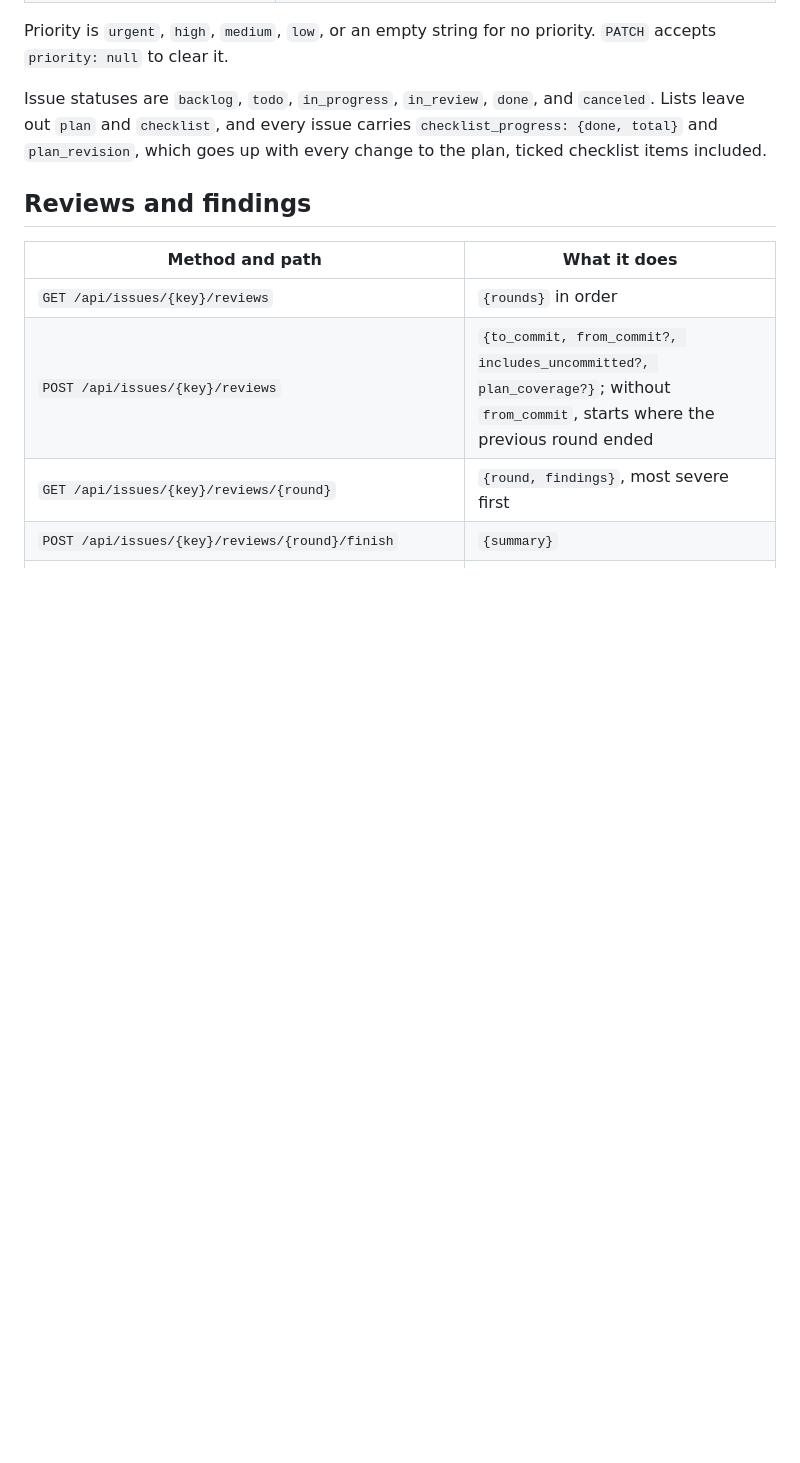
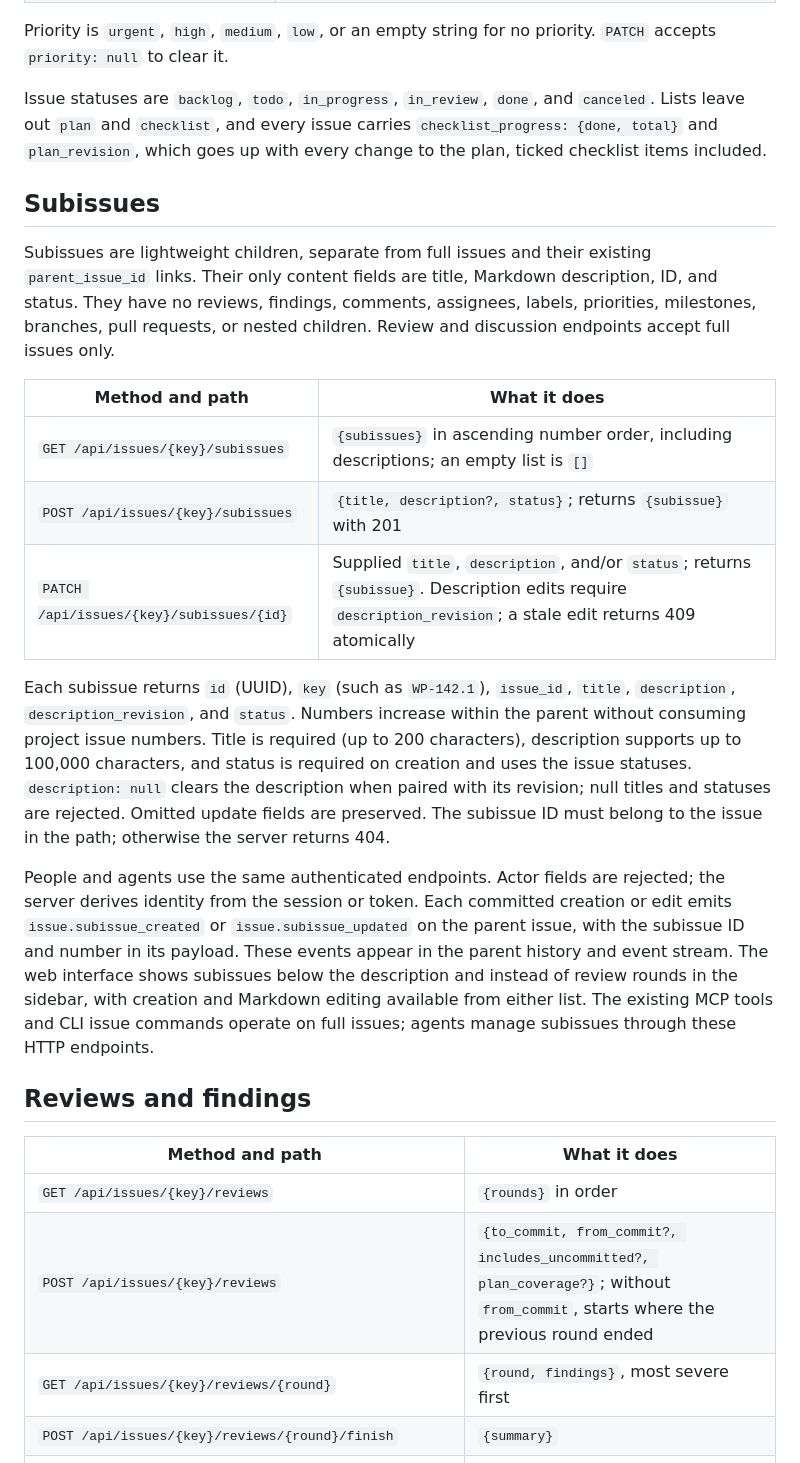
Before and after one commit to Shantodotdev/super-sparrow, a Markdown page: docs/API.md, the part around the change. Rendered like a GitHub page; blank space fills up the shorter version.

Commit message:
docs: specify lightweight subissues and their API

```diff
--- a/docs/API.md
+++ b/docs/API.md
@@ -65,6 +65,20 @@ Priority is `urgent`, `high`, `medium`, `low`, or an empty string for no priorit
 
 Issue statuses are `backlog`, `todo`, `in_progress`, `in_review`, `done`, and `canceled`. Lists leave out `plan` and `checklist`, and every issue carries `checklist_progress: {done, total}` and `plan_revision`, which goes up with every change to the plan, ticked checklist items included.
 
+## Subissues
+
+Subissues are lightweight children, separate from full issues and their existing `parent_issue_id` links. Their only content fields are title, Markdown description, ID, and status. They have no reviews, findings, comments, assignees, labels, priorities, milestones, branches, pull requests, or nested children. Review and discussion endpoints accept full issues only.
+
+| Method and path                          | What it does                                                                                                                                                  |
+| ---------------------------------------- | ------------------------------------------------------------------------------------------------------------------------------------------------------------- |
+| `GET /api/issues/{key}/subissues`        | `{subissues}` in ascending number order, including descriptions; an empty list is `[]`                                                                        |
+| `POST /api/issues/{key}/subissues`       | `{title, description?, status}`; returns `{subissue}` with 201                                                                                                |
+| `PATCH /api/issues/{key}/subissues/{id}` | Supplied `title`, `description`, and/or `status`; returns `{subissue}`. Description edits require `description_revision`; a stale edit returns 409 atomically |
+
+Each subissue returns `id` (UUID), `key` (such as `WP-142.1`), `issue_id`, `title`, `description`, `description_revision`, and `status`. Numbers increase within the parent without consuming project issue numbers. Title is required (up to 200 characters), description supports up to 100,000 characters, and status is required on creation and uses the issue statuses. `description: null` clears the description when paired with its revision; null titles and statuses are rejected. Omitted update fields are preserved. The subissue ID must belong to the issue in the path; otherwise the server returns 404.
+
+People and agents use the same authenticated endpoints. Actor fields are rejected; the server derives identity from the session or token. Each committed creation or edit emits `issue.subissue_created` or `issue.subissue_updated` on the parent issue, with the subissue ID and number in its payload. These events appear in the parent history and event stream. The web interface shows subissues below the description and instead of review rounds in the sidebar, with creation and Markdown editing available from either list. The existing MCP tools and CLI issue commands operate on full issues; agents manage subissues through these HTTP endpoints.
+
 ## Reviews and findings
 
 | Method and path                                            | What it does                                                                                                                                  |
```
Also changed, not shown: docs/PLAN.md (+3 -0 lines), docs/SRS.md (+3 -1 lines).
